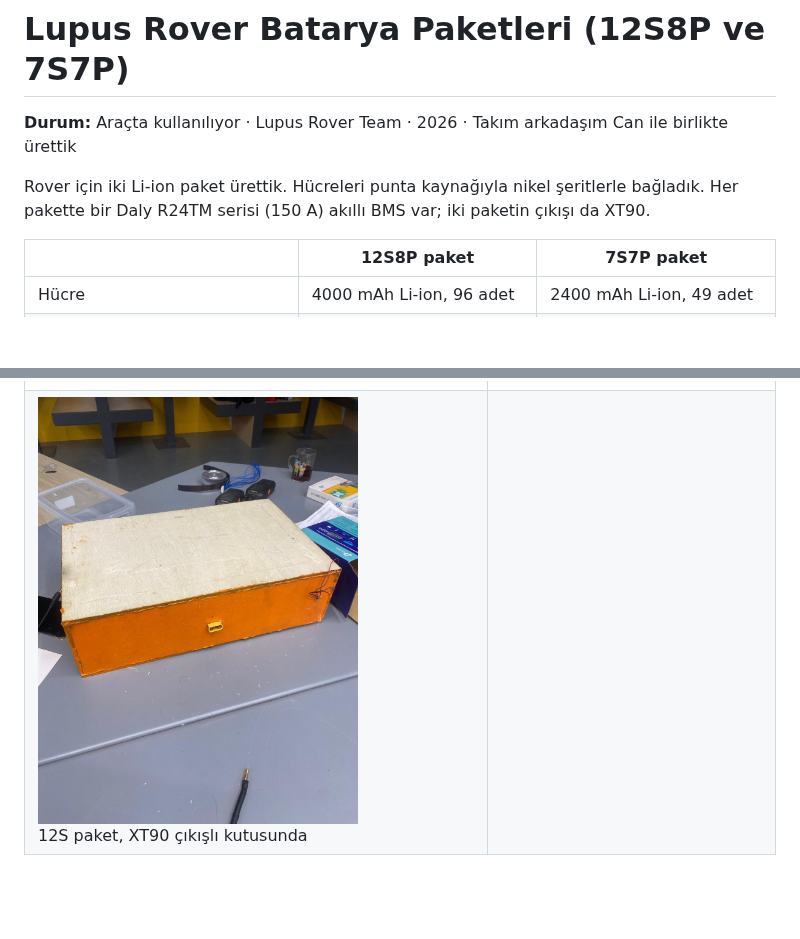
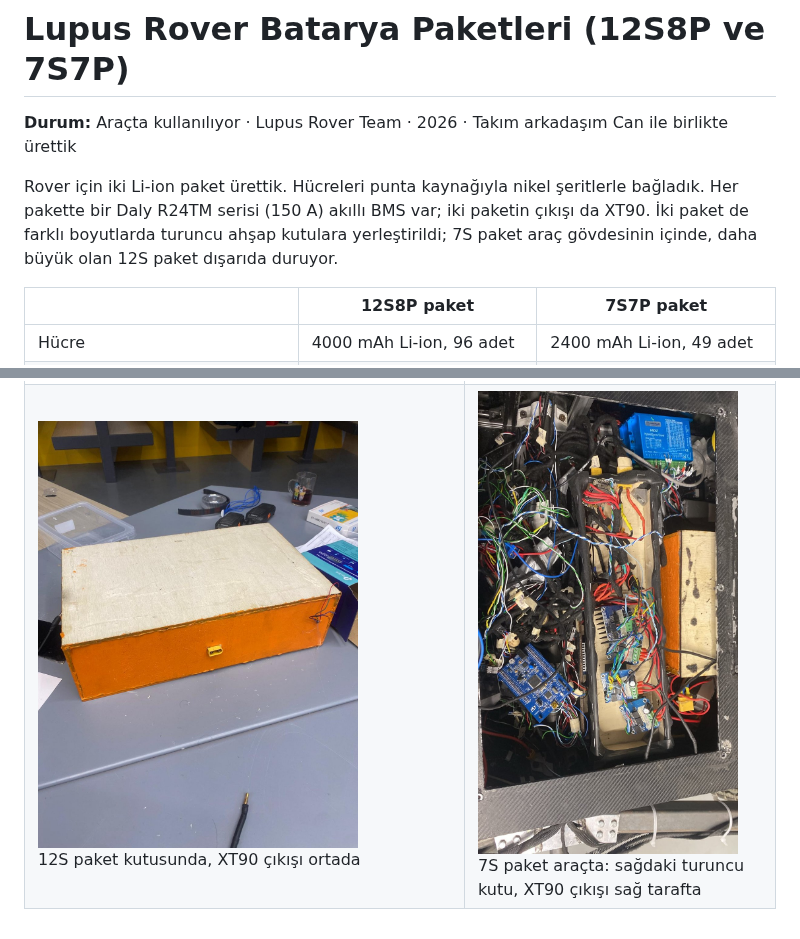
Before and after one commit to emiryumrukaya/Projects, a Markdown page: lupus-bataryalar/README.md, 2 parts joined by grey strips. Drawn GitHub-style; pictures changed too: lupus-bataryalar/images/7s_aracta.jpg (added); blank space fills up the shorter version.

```diff
--- a/lupus-bataryalar/README.md
+++ b/lupus-bataryalar/README.md
@@ -2,7 +2,7 @@
 
 **Durum:** Araçta kullanılıyor · Lupus Rover Team · 2026 · Takım arkadaşım Can ile birlikte ürettik
 
-Rover için iki Li-ion paket ürettik. Hücreleri punta kaynağıyla nikel şeritlerle bağladık. Her pakette bir Daly R24TM serisi (150 A) akıllı BMS var; iki paketin çıkışı da XT90.
+Rover için iki Li-ion paket ürettik. Hücreleri punta kaynağıyla nikel şeritlerle bağladık. Her pakette bir Daly R24TM serisi (150 A) akıllı BMS var; iki paketin çıkışı da XT90. İki paket de farklı boyutlarda turuncu ahşap kutulara yerleştirildi; 7S paket araç gövdesinin içinde, daha büyük olan 12S paket dışarıda duruyor.
 
 | | 12S8P paket | 7S7P paket |
 |---|---|---|
@@ -22,4 +22,4 @@ Rover için iki Li-ion paket ürettik. Hücreleri punta kaynağıyla nikel şeri
 | | |
 |---|---|
 | <img src="images/7s_montaj_bms.jpg" width="420"><br>7S paketin montajı: hücre tutucular, punta kaynaklı nikel şeritler, denge kabloları ve Daly BMS | <img src="images/12s_paket.jpg" width="420"><br>12S paket, makaronla kaplanmış hâli |
-| <img src="images/12s_kutu.jpg" width="320"><br>12S paket, XT90 çıkışlı kutusunda | |
+| <img src="images/12s_kutu.jpg" width="320"><br>12S paket kutusunda, XT90 çıkışı ortada | <img src="images/7s_aracta.jpg" width="260"><br>7S paket araçta: sağdaki turuncu kutu, XT90 çıkışı sağ tarafta |
```
Also changed, not shown: lupus-rover-can/README.md (+1 -1 lines), images/rover_parkur.jpg (added), 1 other file.
